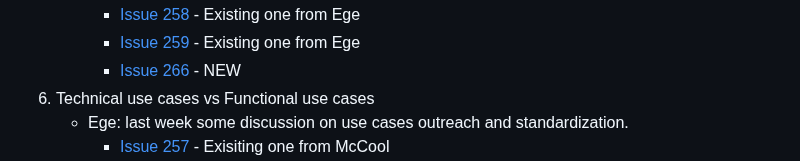
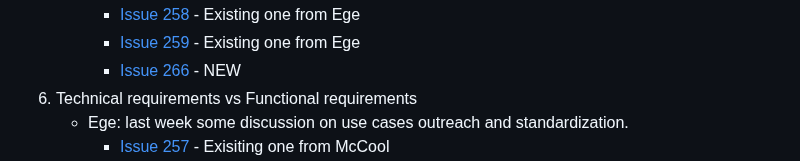
Before and after one commit to w3c/wot-usecases, a Markdown page: HOWTO.md, the part around the change. GitHub-like rendering.

```diff
--- a/HOWTO.md
+++ b/HOWTO.md
@@ -37,7 +37,7 @@ Who gave what kind of ideas about what topic during the call?
         * [Issue 258](https://github.com/w3c/wot-usecases/issues/258) - Existing one from Ege
         * [Issue 259](https://github.com/w3c/wot-usecases/issues/259) - Existing one from Ege
         * [Issue 266](https://github.com/w3c/wot-usecases/issues/266) - NEW
-6. Technical use cases vs Functional use cases
+6. Technical requirements vs Functional requirements
     * Ege: last week some discussion on use cases outreach and standardization.
         * [Issue 257](https://github.com/w3c/wot-usecases/issues/257) - Exisiting one from McCool
 7. How to manage the feedback from brainstorming discussions?
```
